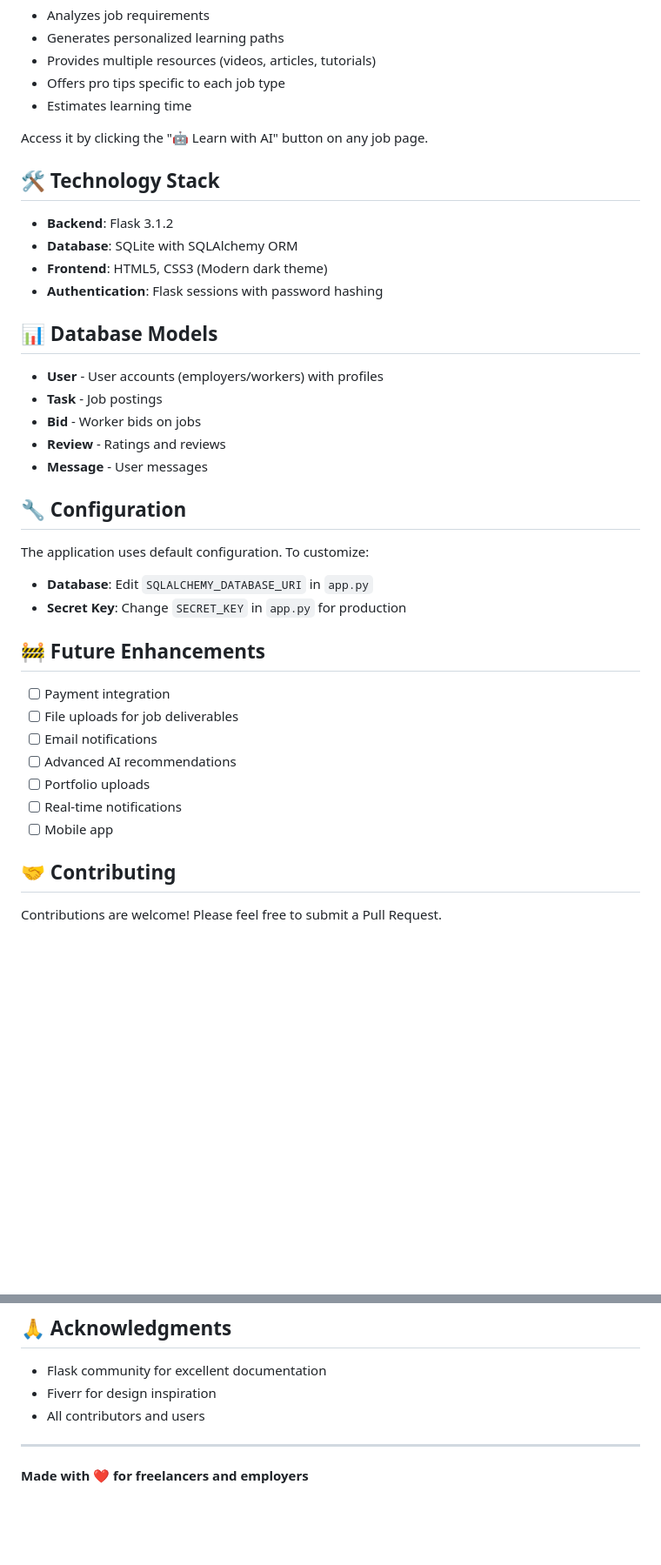
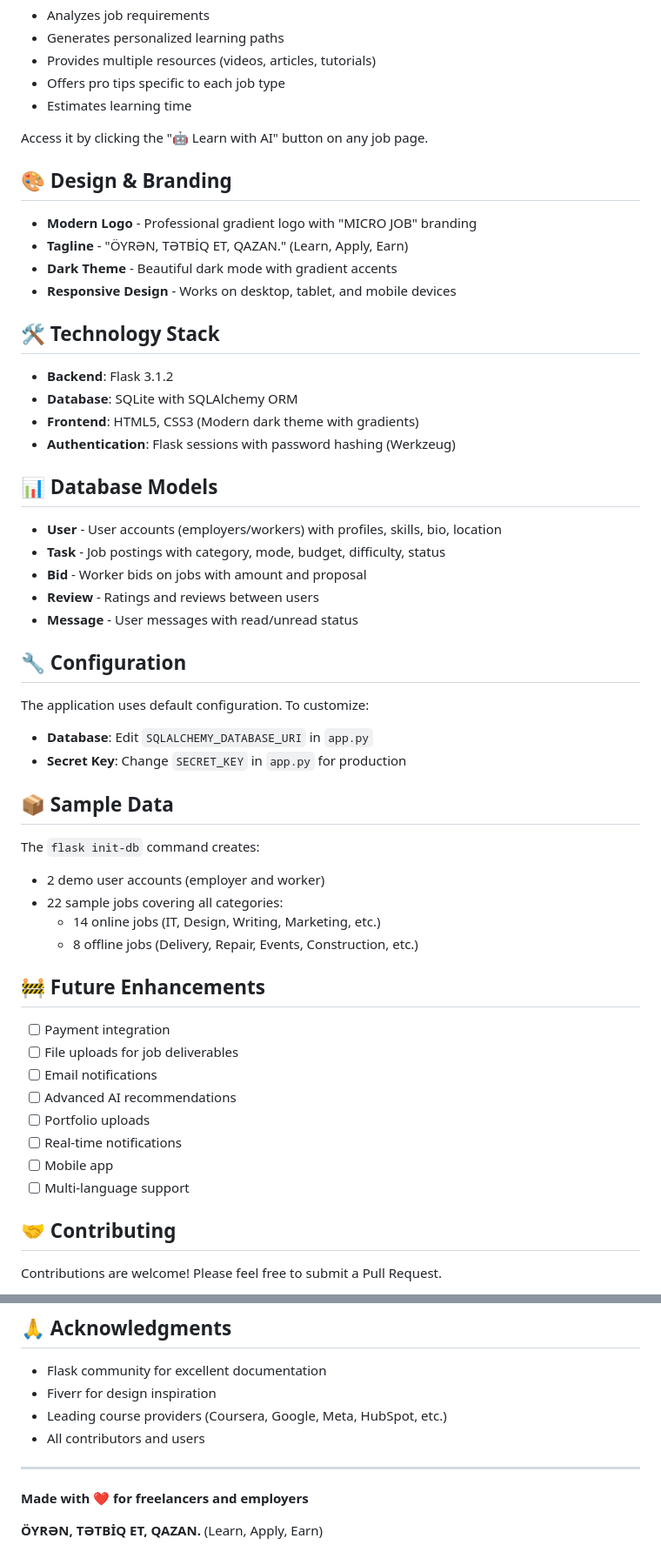
Before and after one commit to AhmadliAhmad/MicroJob, a Markdown page: README.md, 2 parts joined by grey strips. Shown: that part at 87% size. GitHub-like rendering; blank space fills up the shorter version.

```diff
--- a/README.md
+++ b/README.md
@@ -127,20 +172,27 @@ The platform includes an AI-powered learning system that:
 
 Access it by clicking the "🤖 Learn with AI" button on any job page.
 
+## 🎨 Design & Branding
+
+- **Modern Logo** - Professional gradient logo with "MICRO JOB" branding
+- **Tagline** - "ÖYRƏN, TƏTBİQ ET, QAZAN." (Learn, Apply, Earn)
+- **Dark Theme** - Beautiful dark mode with gradient accents
+- **Responsive Design** - Works on desktop, tablet, and mobile devices
+
 ## 🛠️ Technology Stack
 
 - **Backend**: Flask 3.1.2
 - **Database**: SQLite with SQLAlchemy ORM
-- **Frontend**: HTML5, CSS3 (Modern dark theme)
-- **Authentication**: Flask sessions with password hashing
+- **Frontend**: HTML5, CSS3 (Modern dark theme with gradients)
+- **Authentication**: Flask sessions with password hashing (Werkzeug)
 
 ## 📊 Database Models
 
-- **User** - User accounts (employers/workers) with profiles
-- **Task** - Job postings
-- **Bid** - Worker bids on jobs
-- **Review** - Ratings and reviews
-- **Message** - User messages
+- **User** - User accounts (employers/workers) with profiles, skills, bio, location
+- **Task** - Job postings with category, mode, budget, difficulty, status
+- **Bid** - Worker bids on jobs with amount and proposal
+- **Review** - Ratings and reviews between users
+- **Message** - User messages with read/unread status
 
 ## 🔧 Configuration
 
@@ -148,6 +200,14 @@ The application uses default configuration. To customize:
 
 - **Database**: Edit `SQLALCHEMY_DATABASE_URI` in `app.py`
 - **Secret Key**: Change `SECRET_KEY` in `app.py` for production
+
+## 📦 Sample Data
+
+The `flask init-db` command creates:
+- 2 demo user accounts (employer and worker)
+- 22 sample jobs covering all categories:
+  - 14 online jobs (IT, Design, Writing, Marketing, etc.)
+  - 8 offline jobs (Delivery, Repair, Events, Construction, etc.)
 
 ## 🚧 Future Enhancements
 
@@ -158,6 +218,7 @@ The application uses default configuration. To customize:
 - [ ] Portfolio uploads
 - [ ] Real-time notifications
 - [ ] Mobile app
+- [ ] Multi-language support
 
 ## 🤝 Contributing
 
@@ -177,8 +238,11 @@ This project is licensed under the MIT License - see the LICENSE file for detail
 
 - Flask community for excellent documentation
 - Fiverr for design inspiration
+- Leading course providers (Coursera, Google, Meta, HubSpot, etc.)
 - All contributors and users
 
 ---
 
 **Made with ❤️ for freelancers and employers**
+
+**ÖYRƏN, TƏTBİQ ET, QAZAN.** (Learn, Apply, Earn)
```
Also changed, not shown: other parts of README.md (+57 -12 lines).
